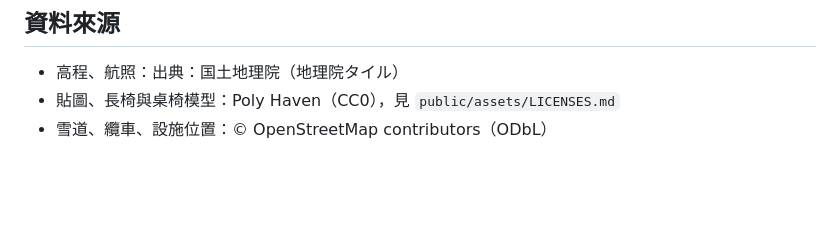
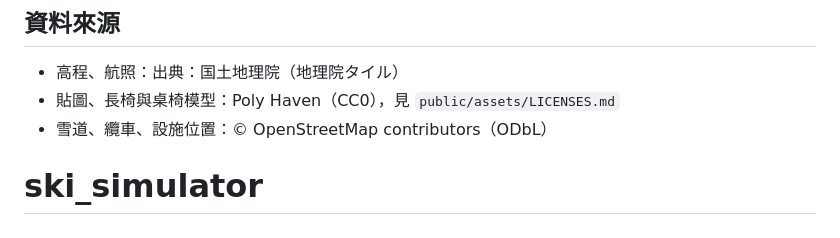
Before and after one commit to clktease/ski_simulator, a Markdown page: README.md, the part around the change. Rendered like a GitHub page; blank space fills up the shorter version.

```diff
--- a/README.md
+++ b/README.md
@@ -83,3 +83,4 @@ node tools/test/ski-shot.mjs out.png 7   # 從中央クワッド山頂直滑 7
 - 高程、航照：出典：国土地理院（地理院タイル）
 - 貼圖、長椅與桌椅模型：Poly Haven（CC0），見 `public/assets/LICENSES.md`
 - 雪道、纜車、設施位置：© OpenStreetMap contributors（ODbL）
+# ski_simulator
```
